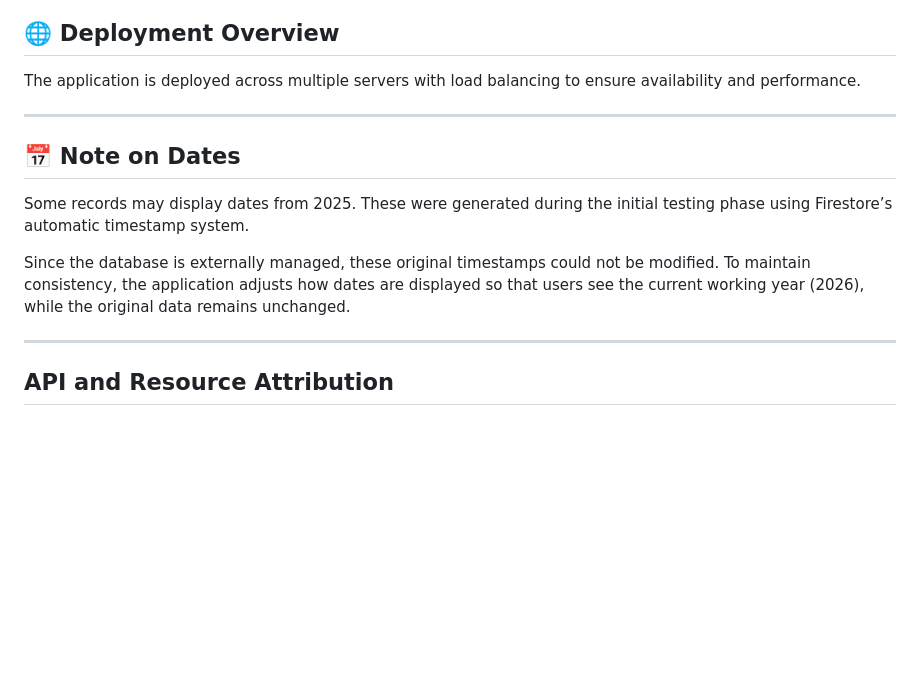
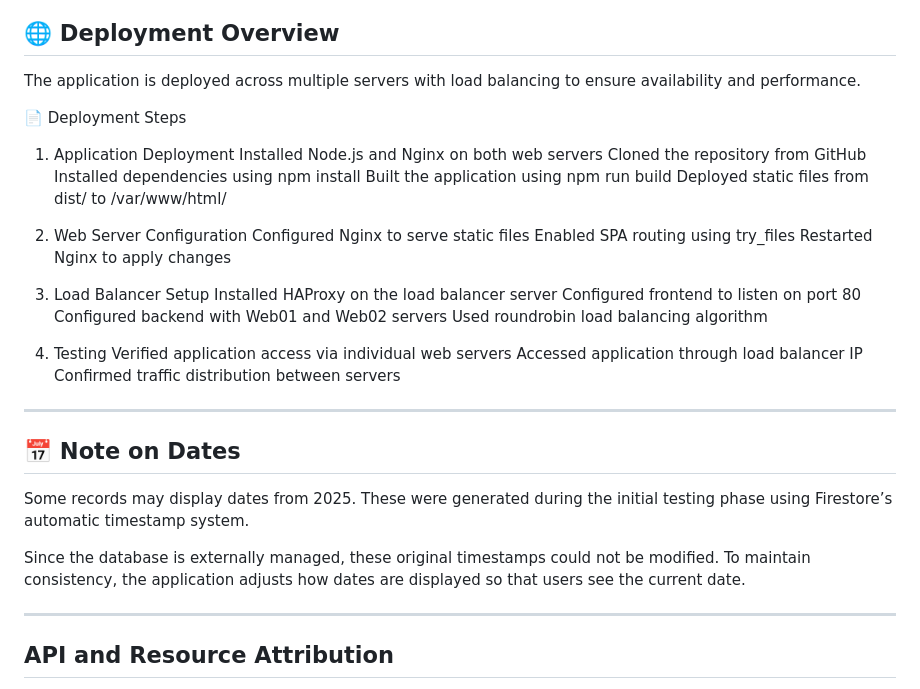
Before and after one commit to user123255/My_investigation_Swift, a Markdown page: README.md, the part around the change. Rendered like a GitHub page; blank space fills up the shorter version.

Commit message:
Enhance README with deployment steps and date handling
Added detailed deployment steps for the application, including server setup and load balancer configuration. Updated note on date handling in the application.

```diff
--- a/README.md
+++ b/README.md
@@ -122,13 +122,37 @@ npx vite preview
 
 The application is deployed across multiple servers with load balancing to ensure availability and performance.
 
+📄 Deployment Steps
+1. Application Deployment
+Installed Node.js and Nginx on both web servers
+Cloned the repository from GitHub
+Installed dependencies using npm install
+Built the application using npm run build
+Deployed static files from dist/ to /var/www/html/
+
+3. Web Server Configuration
+Configured Nginx to serve static files
+Enabled SPA routing using try_files
+Restarted Nginx to apply changes
+
+5. Load Balancer Setup
+Installed HAProxy on the load balancer server
+Configured frontend to listen on port 80
+Configured backend with Web01 and Web02 servers
+Used roundrobin load balancing algorithm
+
+7. Testing
+Verified application access via individual web servers
+Accessed application through load balancer IP
+Confirmed traffic distribution between servers
+
 ---
 
 ## 📅 Note on Dates
 
 Some records may display dates from 2025. These were generated during the initial testing phase using Firestore’s automatic timestamp system.
 
-Since the database is externally managed, these original timestamps could not be modified. To maintain consistency, the application adjusts how dates are displayed so that users see the current working year (2026), while the original data remains unchanged.
+Since the database is externally managed, these original timestamps could not be modified. To maintain consistency, the application adjusts how dates are displayed so that users see the current date.
 
 ---
 
```
